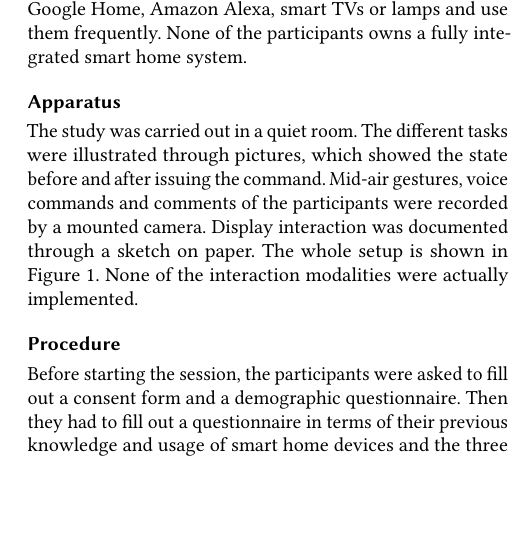
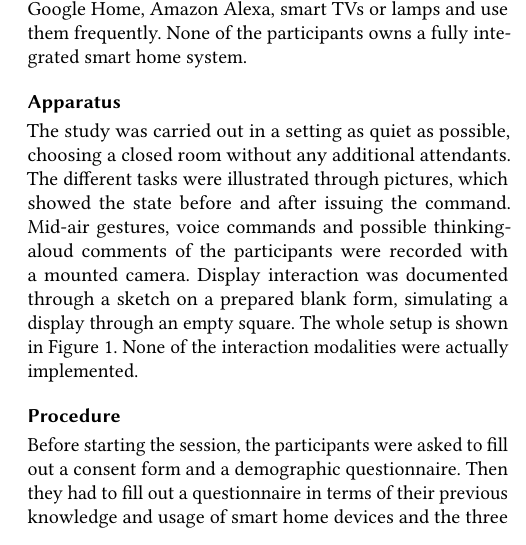
Before and after one commit to FH100/AUE_SmartHome, a LaTeX paper (AUE_Paper.tex): part of one column of page 2 of 6, cut so that both start at the same text, the shorter picture padded with empty space. Compiled offline with pdfLaTeX.

Commit message:
Add files via upload

```diff
--- a/AUE_Paper.tex
+++ b/AUE_Paper.tex
@@ -204,7 +204,7 @@
 	A total of 13 participants (7 female) took part in the study with an average age of $33.5$ (SD = $15.1$). We recruited the participants through social networks and personal contacts. The participants were mostly students from different departments of the University of Regensburg and OTH Regensburg. All of them at least heard of smart homes before and are familiar with interaction through displays. According to the pre-questionnaire, ten participants are familiar with both voice control and display interaction to control other devices, but only one performed mid-air gestures for interaction yet. Seven participants own smart home devices like Google Home, Amazon Alexa, smart TVs or lamps and use them frequently. None of the participants owns a fully integrated smart home system.
 
 	\subsection{Apparatus}
-	The study was carried out in a quiet room. The different tasks were illustrated through pictures, which showed the state before and after issuing the command. Mid-air gestures, voice commands and comments of the participants were recorded by a mounted camera. Display interaction was documented through a sketch on paper. The whole setup is shown in Figure \ref{figure:Setup}. None of the interaction modalities were actually implemented.
+	The study was carried out in a setting as quiet as possible, choosing a closed room without any additional attendants. The different tasks were illustrated through pictures, which showed the state before and after issuing the command. Mid-air gestures, voice commands and possible thinking-aloud comments of the participants were recorded with a mounted camera. Display interaction was documented through a sketch on a prepared blank form, simulating a display through an empty square. The whole setup is shown in Figure \ref{figure:Setup}. None of the interaction modalities were actually implemented.
 	\begin{figure}
 		\centering
 		\includegraphics[width=\columnwidth]{SetupZahlen}
```
